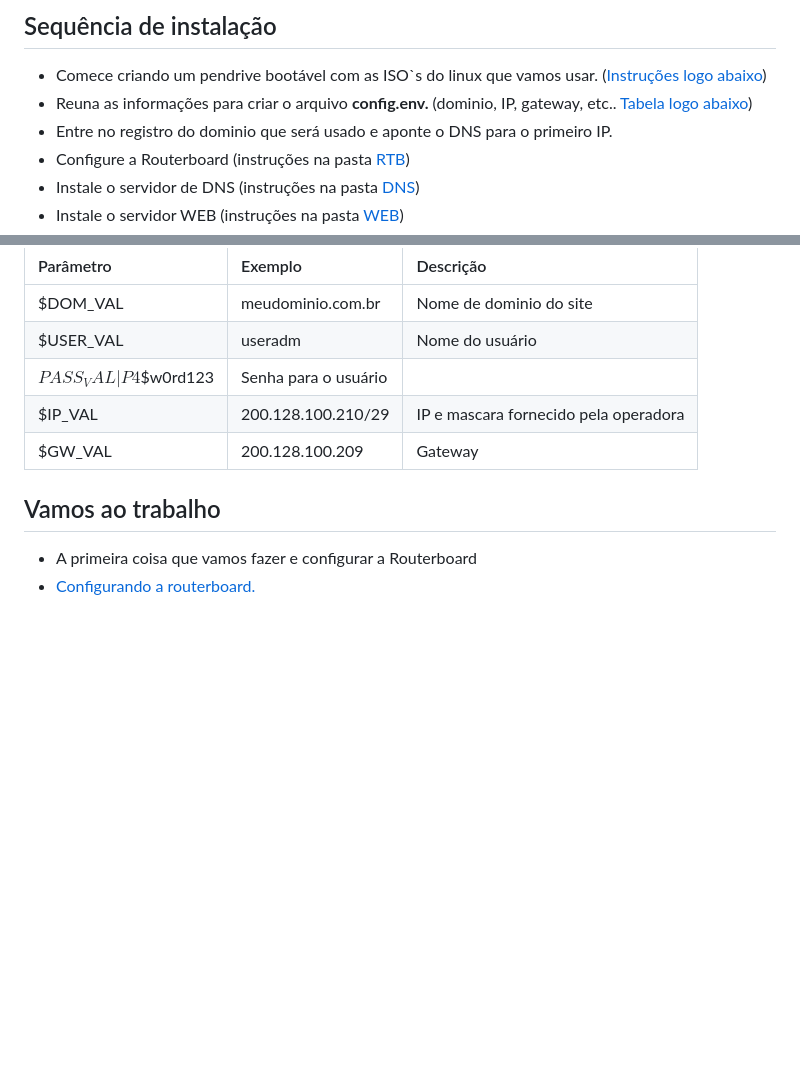
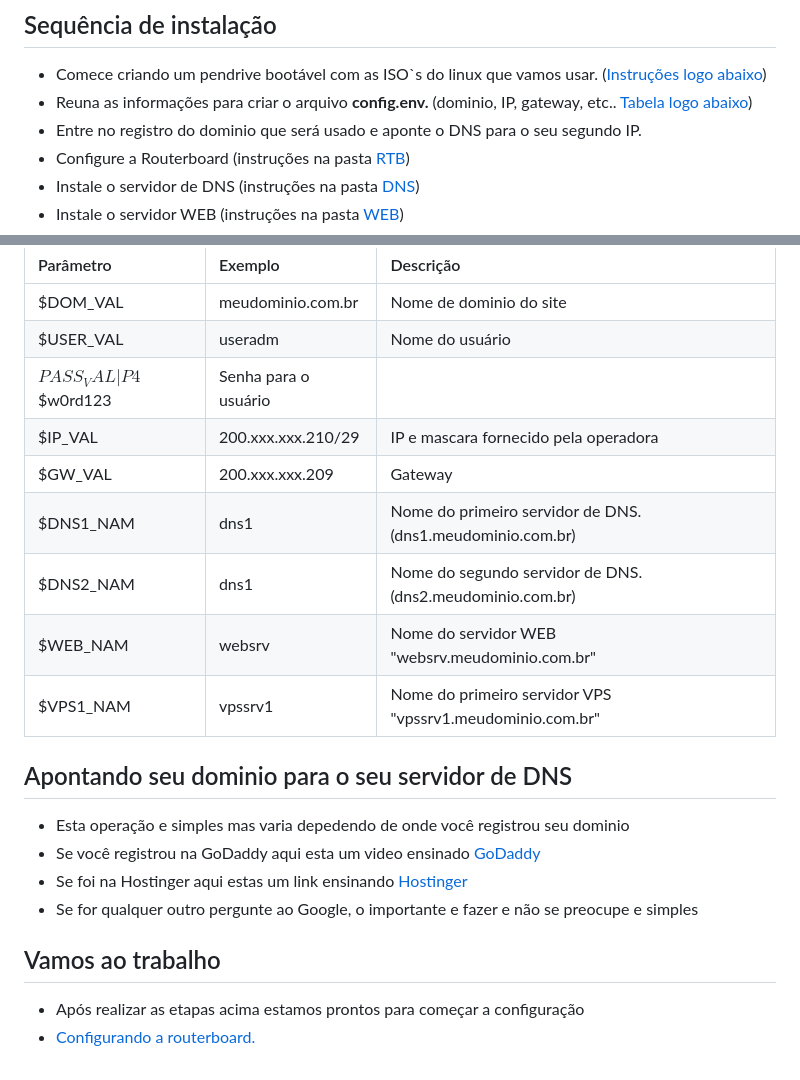
Before and after one commit to tk4in/Plataforma, a Markdown page: README.md, 2 parts joined by grey strips. Rendered like a GitHub page; blank space fills up the shorter version.

```diff
--- a/README.md
+++ b/README.md
@@ -21,7 +21,7 @@
 ## Sequência de instalação
 - Comece criando um pendrive bootável com as ISO`s do linux que vamos usar. ([Instruções logo abaixo](#criando-um-pendrive-bootável))
 - Reuna as informações para criar o arquivo <b>config.env.</b> (dominio, IP, gateway, etc.. [Tabela logo abaixo](#criando-o-arquivo-configenv))
-- Entre no registro do dominio que será usado e aponte o DNS para o primeiro IP.
+- Entre no registro do dominio que será usado e aponte o DNS para o seu segundo IP.
 - Configure a Routerboard (instruções na pasta [RTB](https://github.com/tk4in/Plataforma/tree/master/RTB))
 - Instale o servidor de DNS (instruções na pasta [DNS](https://github.com/tk4in/Plataforma/tree/master/DNS))
 - Instale o servidor WEB (instruções na pasta [WEB](https://github.com/tk4in/Plataforma/tree/master/WEB))
@@ -49,9 +49,19 @@
 |$DOM_VAL| meudominio.com.br | Nome de dominio do site |
 |$USER_VAL| useradm | Nome do usuário |
 |$PASS_VAL| P4$$w0rd123 | Senha para o usuário |
-|$IP_VAL| 200.128.100.210/29 | IP e mascara fornecido pela operadora |
-|$GW_VAL| 200.128.100.209 | Gateway |
+|$IP_VAL| 200.xxx.xxx.210/29 | IP e mascara fornecido pela operadora |
+|$GW_VAL| 200.xxx.xxx.209 | Gateway |
+|$DNS1_NAM| dns1 | Nome do primeiro servidor de DNS. (dns1.meudominio.com.br) |
+|$DNS2_NAM| dns1 | Nome do segundo servidor de DNS. (dns2.meudominio.com.br) |
+|$WEB_NAM| websrv | Nome do servidor WEB "websrv.meudominio.com.br" |
+|$VPS1_NAM| vpssrv1 | Nome do primeiro servidor VPS "vpssrv1.meudominio.com.br" |
+
+## Apontando seu dominio para o seu servidor de DNS
+- Esta operação e simples mas varia depedendo de onde você registrou seu dominio
+- Se você registrou na GoDaddy aqui esta um video ensinado [GoDaddy](https://www.youtube.com/watch?v=ogyzNSYcazI)
+- Se foi na Hostinger aqui estas um link ensinando [Hostinger](https://www.hostinger.com/br/support/1696789-como-alterar-os-nameservers-na-hostinger/)
+- Se for qualquer outro pergunte ao Google, o importante e fazer e não se preocupe e simples
 
 ## Vamos ao trabalho
-- A primeira coisa que vamos fazer e configurar a Routerboard
+- Após realizar as etapas acima estamos prontos para começar a configuração
 - [Configurando a routerboard.](https://github.com/tk4in/Plataforma/tree/master/RTB)
```
